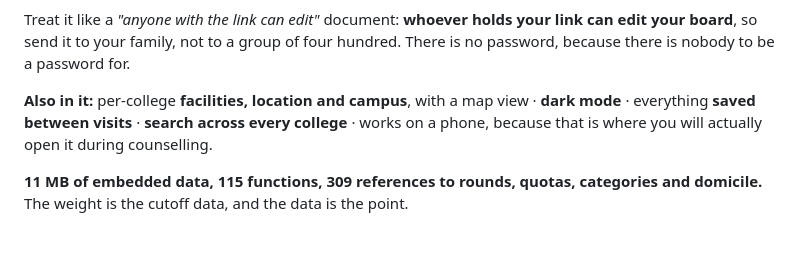
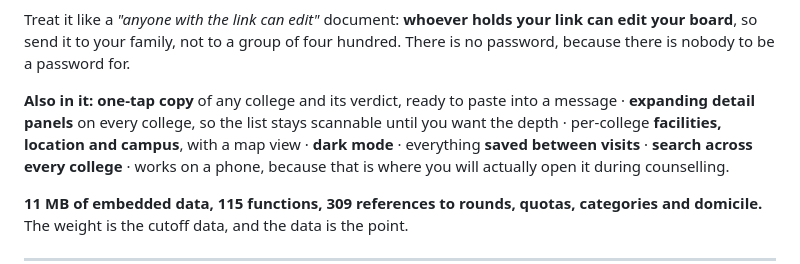
Before and after one commit to Arnav-Agarwal137/neet-counselling, a Markdown page: README.md, the part around the change. Rendered like a GitHub page; blank space fills up the shorter version.

Commit message:
READMEs: add the features that were in the pages but undocumented
Audited every published page against its own README by reading the source
rather than describing it from memory. Seven real gaps, all now documented:

- Curriculum Explorer copies prompts straight to the clipboard
- The Recut has a real dark mode with a toggle (the only one of the three)
- Both walls: press / to search from anywhere, Escape to clear, debounced
  filtering, and the per-file sizes
- The Big Menu has a real print stylesheet
- Where You Get In: one-tap copy, and expanding per-college detail panels
- Relativity Explorer: the sliders, generated from each module's own limits
- Working Papers: dark mode, keyboard, and that nothing typed is ever lost -
  its README previously mentioned only search

Three candidates were rejected as false positives rather than written in: dark
mode on Curriculum Explorer and Grand Revision (no prefers-color-scheme, no
data-theme, no toggle - the probe was matching the word "dark"), "quizzes" on
the two walls (those pages DESCRIBE competitions that require a quiz), and a
bring-your-own-key tutor on the planner (the probe matched Firebase's apiKey).
Claiming a feature a page does not have is worse than omitting one it does.

Also fixed: six references to a local disk that only exists on my machine.
Four of them were commands a reader is told to run - cd into a folder, read a
settings file - which would fail for everyone else at exactly the point the
guide asks them to do something. The plate map's footer printed a local file
path as its own identity. All replaced with paths a stranger can use.

Co-Authored-By: Claude Opus 5 (1M context) <noreply@anthropic.com>
Claude-Session: https://claude.ai/code/session_016VP4LwbSmPKZcEWWr8RzX4

```diff
--- a/README.md
+++ b/README.md
@@ -48,7 +48,10 @@ Treat it like a *"anyone with the link can edit"* document: **whoever holds your
 link can edit your board**, so send it to your family, not to a group of four
 hundred. There is no password, because there is nobody to be a password for.
 
-**Also in it:** per-college **facilities, location and campus**, with a map view ·
+**Also in it:** **one-tap copy** of any college and its verdict, ready to paste
+into a message · **expanding detail panels** on every college, so the list stays
+scannable until you want the depth · per-college **facilities, location and
+campus**, with a map view ·
 **dark mode** · everything **saved between visits** · **search across every
 college** · works on a phone, because that is where you will actually open it
 during counselling.
```
